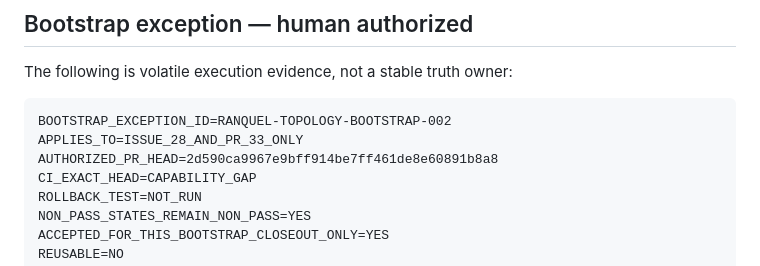
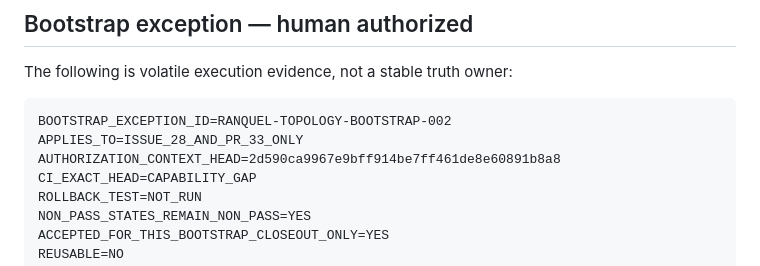
Before and after one commit to cabaniasriocuarto/RanquelTechLab, a Markdown page: docs/evidence/issue-28-vercel-topology.md, the part around the change. Drawn GitHub-style.

Commit message:
docs: clarify bootstrap authorization scope

````diff
--- a/docs/evidence/issue-28-vercel-topology.md
+++ b/docs/evidence/issue-28-vercel-topology.md
@@ -330,7 +330,7 @@ The following is volatile execution evidence, not a stable truth owner:
 ```text
 BOOTSTRAP_EXCEPTION_ID=RANQUEL-TOPOLOGY-BOOTSTRAP-002
 APPLIES_TO=ISSUE_28_AND_PR_33_ONLY
-AUTHORIZED_PR_HEAD=2d590ca9967e9bff914be7ff461de8e60891b8a8
+AUTHORIZATION_CONTEXT_HEAD=2d590ca9967e9bff914be7ff461de8e60891b8a8
 CI_EXACT_HEAD=CAPABILITY_GAP
 ROLLBACK_TEST=NOT_RUN
 NON_PASS_STATES_REMAIN_NON_PASS=YES
````
